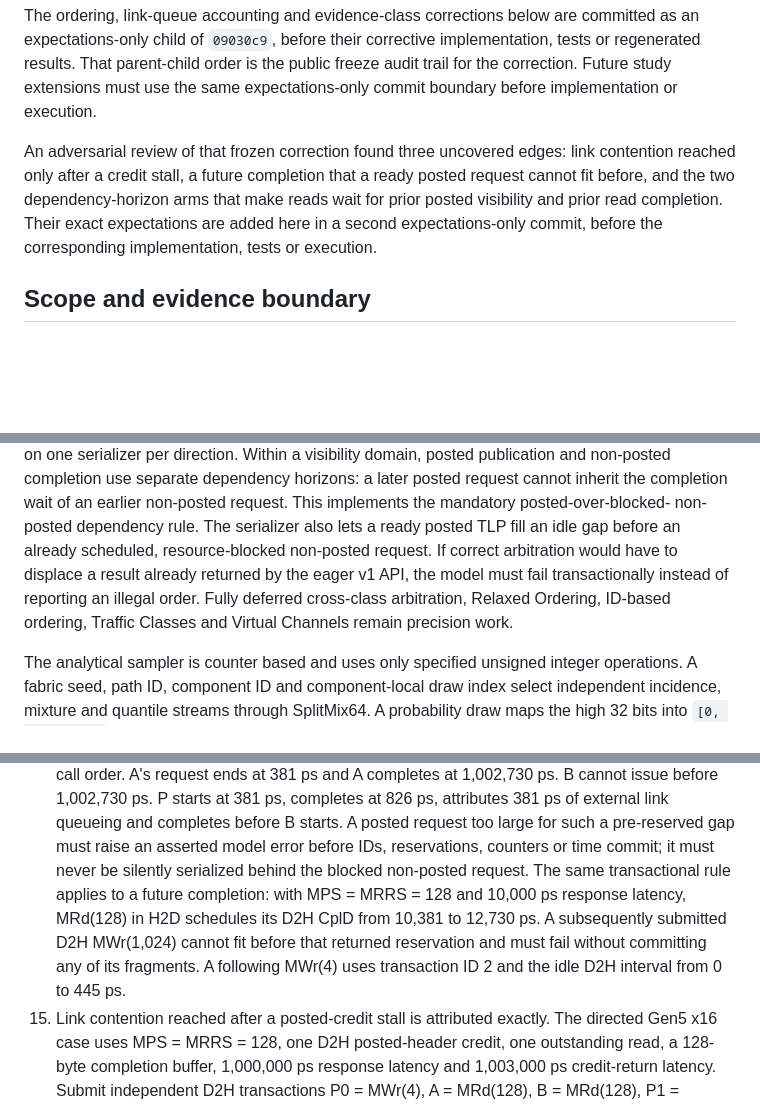
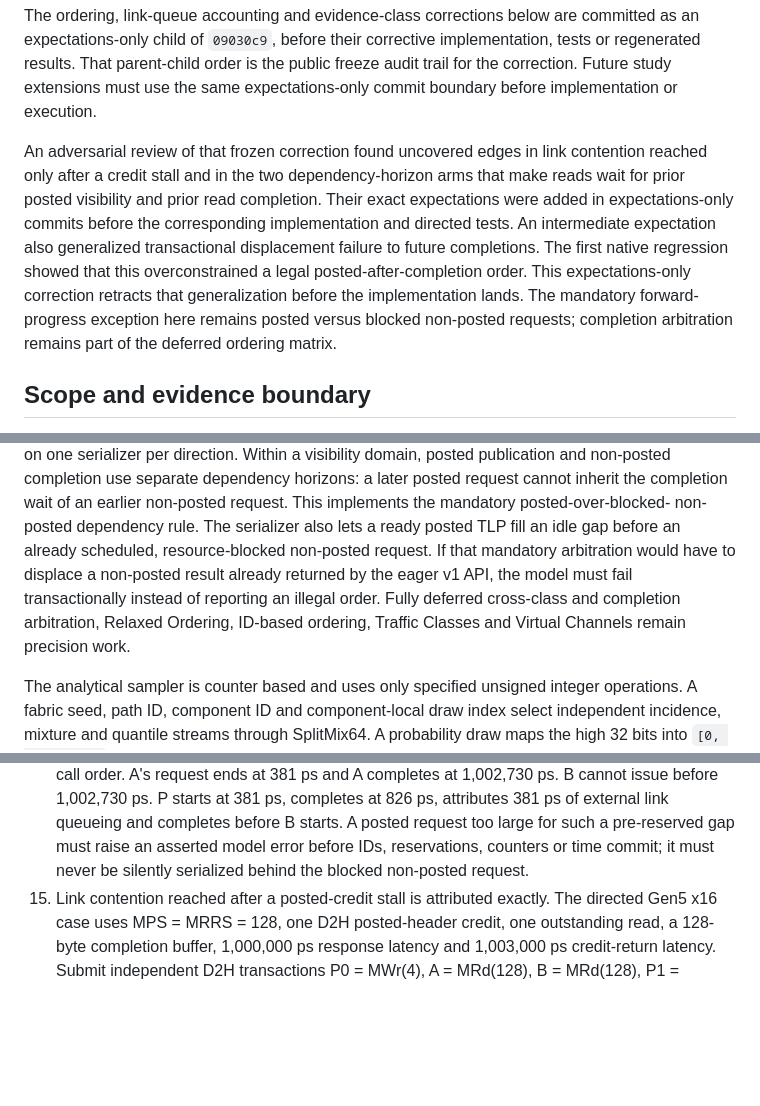
Before and after one commit to openfabric-systems/simllm, a Markdown page: examples/rnic_pcie_v1/expectations.md, 3 parts joined by grey strips. Drawn GitHub-style; blank space fills up the shorter version.

Commit message:
Correct PCIe completion ordering scope

```diff
--- a/examples/rnic_pcie_v1/expectations.md
+++ b/examples/rnic_pcie_v1/expectations.md
@@ -14,12 +14,17 @@ implementation, tests or regenerated results. That parent-child order is the
 public freeze audit trail for the correction. Future study extensions must use
 the same expectations-only commit boundary before implementation or execution.
 
-An adversarial review of that frozen correction found three uncovered edges:
-link contention reached only after a credit stall, a future completion that a
-ready posted request cannot fit before, and the two dependency-horizon arms
-that make reads wait for prior posted visibility and prior read completion.
-Their exact expectations are added here in a second expectations-only commit,
-before the corresponding implementation, tests or execution.
+An adversarial review of that frozen correction found uncovered edges in link
+contention reached only after a credit stall and in the two dependency-horizon
+arms that make reads wait for prior posted visibility and prior read
+completion. Their exact expectations were added in expectations-only commits
+before the corresponding implementation and directed tests. An intermediate
+expectation also generalized transactional displacement failure to future
+completions. The first native regression showed that this overconstrained a
+legal posted-after-completion order. This expectations-only correction retracts
+that generalization before the implementation lands. The mandatory
+forward-progress exception here remains posted versus blocked non-posted
+requests; completion arbitration remains part of the deferred ordering matrix.
 
 ## Scope and evidence boundary
 
@@ -74,10 +79,11 @@ a later posted request cannot inherit the completion wait of an earlier
 non-posted request. This implements the mandatory posted-over-blocked-
 non-posted dependency rule. The serializer also lets a ready posted TLP fill an
 idle gap before an already scheduled, resource-blocked non-posted request. If
-correct arbitration would have to displace a result already returned by the
-eager v1 API, the model must fail transactionally instead of reporting an
-illegal order. Fully deferred cross-class arbitration, Relaxed Ordering,
-ID-based ordering, Traffic Classes and Virtual Channels remain precision work.
+that mandatory arbitration would have to displace a non-posted result already
+returned by the eager v1 API, the model must fail transactionally instead of
+reporting an illegal order. Fully deferred cross-class and completion
+arbitration, Relaxed Ordering, ID-based ordering, Traffic Classes and Virtual
+Channels remain precision work.
 
 The analytical sampler is counter based and uses only specified unsigned
 integer operations. A fabric seed, path ID, component ID and component-local
@@ -345,13 +351,7 @@ The native harness must additionally prove:
     381 ps of external link queueing and completes before B starts. A posted
     request too large for such a pre-reserved gap must raise an asserted model
     error before IDs, reservations, counters or time commit; it must never be
-    silently serialized behind the blocked non-posted request. The same
-    transactional rule applies to a future completion: with MPS = MRRS = 128
-    and 10,000 ps response latency, MRd(128) in H2D schedules its D2H CplD from
-    10,381 to 12,730 ps. A subsequently submitted D2H MWr(1,024) cannot fit
-    before that returned reservation and must fail without committing any of
-    its fragments. A following MWr(4) uses transaction ID 2 and the idle D2H
-    interval from 0 to 445 ps.
+    silently serialized behind the blocked non-posted request.
 15. Link contention reached after a posted-credit stall is attributed exactly.
     The directed Gen5 x16 case uses MPS = MRRS = 128, one D2H posted-header
     credit, one outstanding read, a 128-byte completion buffer, 1,000,000 ps
```
